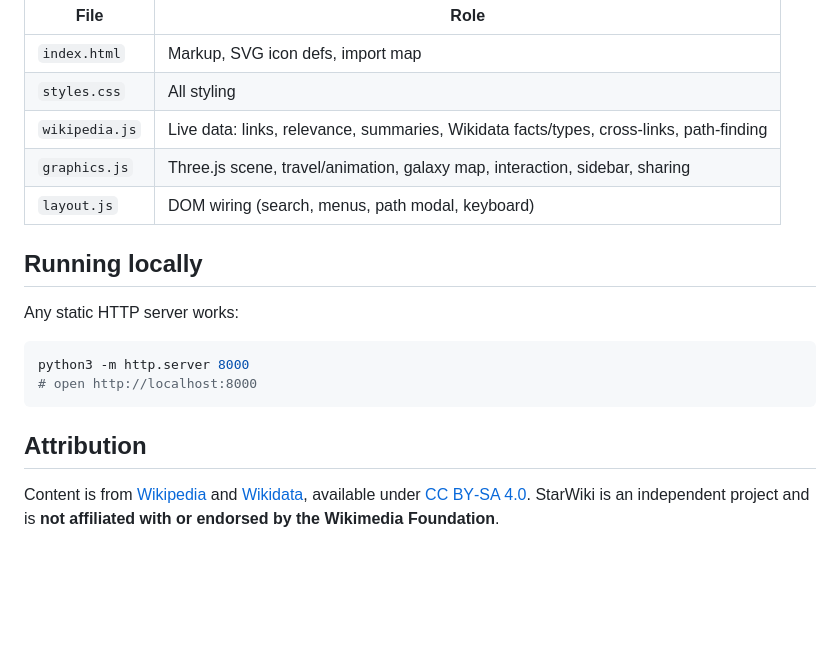
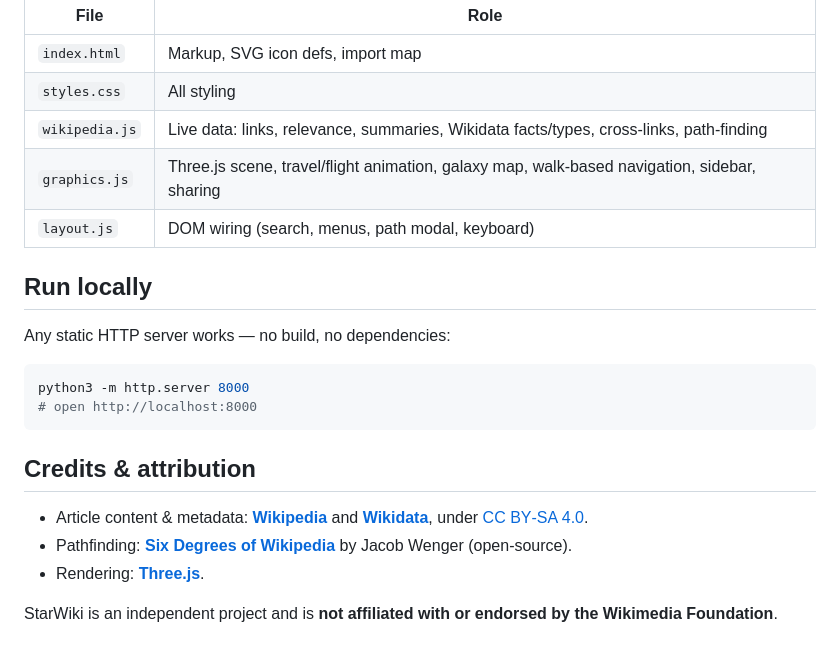
Before and after one commit to MagitekZed/Star-Wiki, a Markdown page: README.md, the part around one of its changes. Rendered like a GitHub page; blank space fills up the shorter version.

````diff
--- a/README.md
+++ b/README.md
@@ -55,18 +77,26 @@ A static site, no build step. Three.js is loaded from a CDN via an import map.
 | `index.html` | Markup, SVG icon defs, import map |
 | `styles.css` | All styling |
 | `wikipedia.js` | Live data: links, relevance, summaries, Wikidata facts/types, cross‑links, path‑finding |
-| `graphics.js` | Three.js scene, travel/animation, galaxy map, interaction, sidebar, sharing |
+| `graphics.js` | Three.js scene, travel/flight animation, galaxy map, walk‑based navigation, sidebar, sharing |
 | `layout.js` | DOM wiring (search, menus, path modal, keyboard) |
 
-## Running locally
+## Run locally
 
-Any static HTTP server works:
+Any static HTTP server works — no build, no dependencies:
 
 ```bash
 python3 -m http.server 8000
 # open http://localhost:8000
 ```
 
-## Attribution
+## Credits & attribution
 
-Content is from [Wikipedia](https://wikipedia.org) and [Wikidata](https://www.wikidata.org), available under [CC BY‑SA 4.0](https://creativecommons.org/licenses/by-sa/4.0/). StarWiki is an independent project and is **not affiliated with or endorsed by the Wikimedia Foundation**.
+- Article content & metadata: **[Wikipedia](https://wikipedia.org)** and
+  **[Wikidata](https://www.wikidata.org)**, under
+  [CC BY‑SA 4.0](https://creativecommons.org/licenses/by-sa/4.0/).
+- Pathfinding: **[Six Degrees of Wikipedia](https://www.sixdegreesofwikipedia.com/)** by
+  Jacob Wenger (open‑source).
+- Rendering: **[Three.js](https://threejs.org/)**.
+
+StarWiki is an independent project and is **not affiliated with or endorsed by the Wikimedia
+Foundation**.
````
Also changed, not shown: other parts of README.md (+52 -30 lines).
